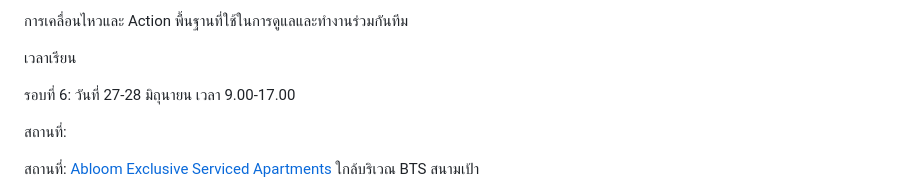
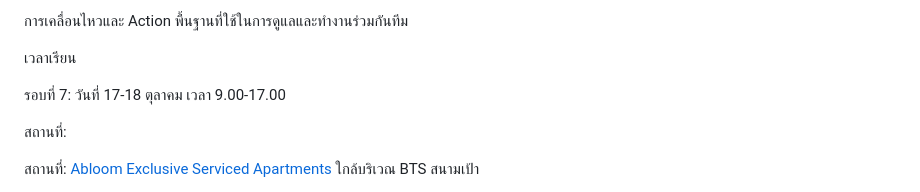
Before and after one commit to chrisza4/chris-blog, a Markdown page: content/courses/techlead-course.md, the part around the change. Rendered like a GitHub page.

Commit message:
Update time of course

```diff
--- a/content/courses/techlead-course.md
+++ b/content/courses/techlead-course.md
@@ -40,7 +40,7 @@ programId: 3
 
 เวลาเรียน
 
-รอบที่ 6: วันที่ 27-28 มิถุนายน เวลา 9.00-17.00
+รอบที่ 7: วันที่ 17-18 ตุลาคม เวลา 9.00-17.00
 
 สถานที่:
 
```
